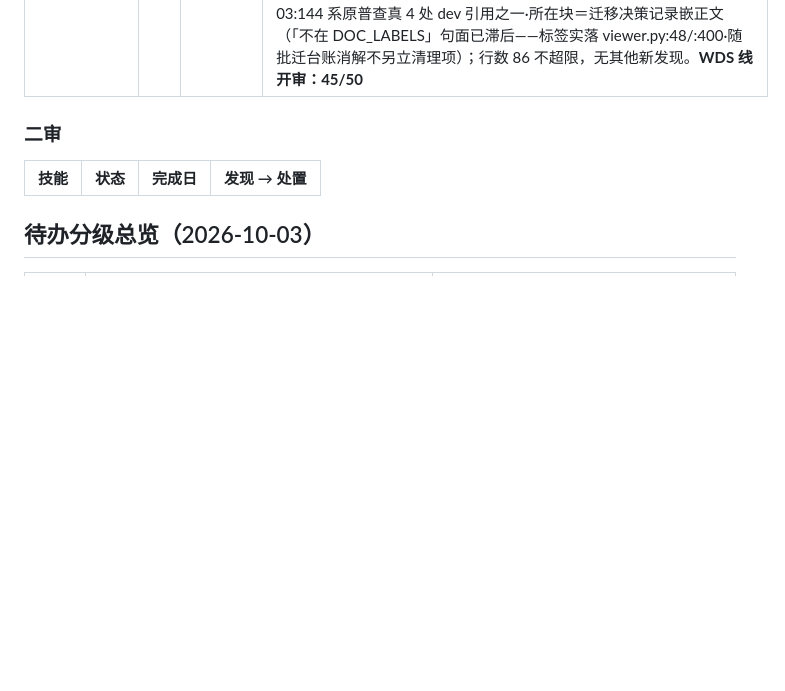
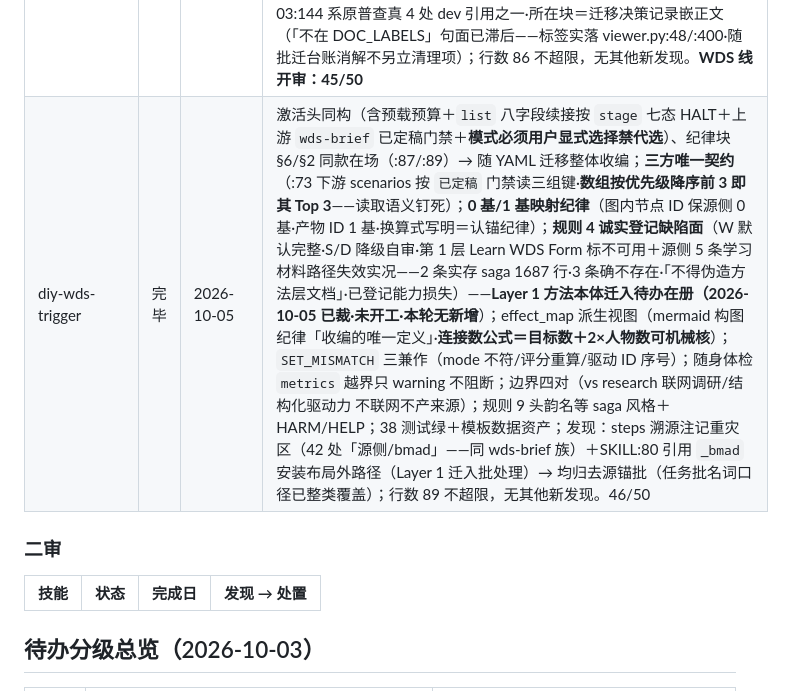
Before and after one commit to IHaveManyRepeat/diy-coder-skills, a Markdown page: docs/bmad-skill-map/diy技能名录与审查底单.md, the part around the change. GitHub-like rendering; blank space fills up the shorter version.

Commit message:
docs: 一审补 diy-wds-trigger 完毕行(46/50·三方唯一契约前3即Top3·0基1基映射认锚·规则4诚实登记源侧学习材料缺陷Layer1迁入在册·连接数公式可机械核·38测试绿；溯源42处与_bmad路径归去源锚批整类口径)

```diff
--- a/docs/bmad-skill-map/diy技能名录与审查底单.md
+++ b/docs/bmad-skill-map/diy技能名录与审查底单.md
@@ -139,6 +139,7 @@ help 先行 → 主线按链序（审查与使用同场跑一个真实项目）
 | diy-openapi | 完毕 | 2026-10-05（2026-10-04 已审出接口契约/鉴权面发现入待办·本轮按当日标准收口补行） | 激活头同构（含预载预算＋双上游预警问询变体＋接口面判定门「没有接口的 openapi 是虚构」零产出＋Create/Update 判意图）、无 steps 变体（工作流六条内联·单文件短流程族）、纪律块 §6/§2 在场（:75/:77）→ 随 YAML 迁移整体收编；**合法 OpenAPI 3.1 高于一切**（元数据住 `x-project` 扩展·revisions 落点在扩展块内「裸根键违反合法 3.1」）；ID 链硬契约＝`x-fr` 只引用绝不复制（下游认源 ID 正面·operationId 即身份已裁·e2e `api_refs` 批即消费此锚待执行）；**Update 安全网三档**（`.prev`＋`ID_UNSTABLE` 找回补进重跑／`MISSING_FILE` 快照失效停手告知／非 0 一律不删）；范围＝FR 集合（不臆造 CRUD 不做没人要的版本机制）；`[假设]` 写 YAML 值上不在对话里；终门走 `diyc check --type openapi --final`（主线 8 型复用·无自有引擎正确）＋门失败回退草稿＋`known[]`＝已认可基线非待修违规；viewer 专项渲染（render_openapi_section）＋审阅发生在接口总览表非裸 YAML；test_diyc_check 16 处 openapi 断言；零源锚零 BMAD 注记；行数 77 不超限。2026-10-04 既有发现（鉴权/通用错误/tags·三层联动触发）已裁入接口契约批待执行，本轮无新增 |
 | diy-review | 完毕 | 2026-10-05（C·12 已做机制面＋2026-10-04 steps 深化发现入待办·本轮按当日标准收口补行） | 激活头同构（含预载预算＋硬门状态机变体＋`--falsify` 例外＋WDS 线判定分支）、纪律块 §6/§2 在场（:77/:79）→ 随 YAML 迁移整体收编；步骤薄件×7（C·12 拆 steps 后主文件 79 行——steps 集合==磁盘实况由 test_review_skill 契约守卫·每件 Read/Write 行）；四层+双透镜可选（批判式/边界穷举收编自 bmad 同名技能）；**每条 finding 恰好一路由**（四路由表主线/WDS 双落点同表同词表）；判决规则完备（`规格缺陷`→已阻塞·其余失败打回·`后置` 唯一落点 sprint findings **不入 deferred-actions「语义不同」**＝队列分工精确）；**BUG-012 真源回填**（`done` 原子批次·已阻塞不写真源——与 build-loop 同口径互认）；状态写入权封闭四边（`transition` 拒 `待审查→已完成`·证伪命中重开清旧判定·批量 reopen 归 sprint）；bug-add 缺陷入库喂经验环（三级分类·`type` 自由扩展标签「现象吻合复用·真新才铸」＝词汇漂移防治）；实现面 diff 口径（trace 回执引用文件集＋git porcelain 未跟踪·开场声明采样面）；WDS 线（`待验收` 页按 `states[].signals` 独立复验·**批准始终归用户不由审查者代劳**·回修边）；L4 设计采用四核＋C·7 顶层两键消费＋C·13 触控分档消费（「以 diy-design 引擎为唯一权威不另立解释」＝认源纪律·引用回执按 code 点名不写维度计数）；经验上行 exp-sync 由人手动执行（投影/真源分清）；investigation 引用式消费（第三消费方）；48 测试绿（skill 契约＋contract＋WDS 三件）；旁形态：L4 批次码 C·7/C·13/FR-3.7/D-10（归普查编号）；steps 深化批（L1 untraced/L2 推导规程/falsify 探针）系 2026-10-04 既有登记属一审范围——本轮收口不新增；行数 79 不超限 |
 | diy-wds-brief | 完毕 | 2026-10-05 | 激活头同构（含预载预算＋`list` 五字段续接按 `stage` 七态分流 HALT＋WDS 起点无上游门禁变体——门禁＝分诊问答完成·拒答零产出可路由 prfaq）、纪律块 §6/§2 同款在场（:84/:86）→ 随 YAML 迁移整体收编；**三方唯一契约**（:70 下游 trigger 按 `project.status: 已定稿` 门禁读 brief 四组键——「键名＝跨技能读契约·改键名须同步 W2/W3」）＝下游认 ID 正面；`intake.stage` 七态续接锚点（续接粒度细）；检查点四选项六拍＋YOLO 首选明示＋不入 deferred-actions（家族同款）；档位决定键表·键表由 `check --final` 机械核对（simplified 收窄键表）；WDS 型自带终门（不得改用 diyc 8 型——同 analyze/reverse 先例）＋零新增码＋`SET_MISMATCH` 承载分诊改判（「分诊结论是整链路由的根·改判走 revisions 经用户确认」）；边界五对含 **WDS 线拓扑写清**（vs product-brief 两线在 design 交汇·prd 起手分叉·design/dev 双源——brief→trigger→scenarios 独立短链）；规则 9 本线风格 HARM/HELP（源 Saga 归位＋「产出看着完整却不按键表走比没有更糟」）；单记录多段顶层设 `project.status`（母本 §8 直接适用）；36 测试绿＋schema 模板数据资产；发现：steps 溯源注记**重灾区**（7 步全带「源侧/源 step-N/源 03b」泛指＋裁改对照约 15+ 处·:37 补齐注记）→ 归去源锚批；03:144 系原普查真 4 处 dev 引用之一·所在块＝迁移决策记录嵌正文（「不在 DOC_LABELS」句面已滞后——标签实落 viewer.py:48/:400·随批迁台账消解不另立清理项）；行数 86 不超限，无其他新发现。**WDS 线开审：45/50** |
+| diy-wds-trigger | 完毕 | 2026-10-05 | 激活头同构（含预载预算＋`list` 八字段续接按 `stage` 七态 HALT＋上游 `wds-brief` 已定稿门禁＋**模式必须用户显式选择禁代选**）、纪律块 §6/§2 同款在场（:87/:89）→ 随 YAML 迁移整体收编；**三方唯一契约**（:73 下游 scenarios 按 `已定稿` 门禁读三组键·**数组按优先级降序前 3 即其 Top 3**——读取语义钉死）；**0 基/1 基映射纪律**（图内节点 ID 保源侧 0 基·产物 ID 1 基·换算式写明＝认锚纪律）；**规则 4 诚实登记缺陷面**（W 默认完整·S/D 降级自审·第 1 层 Learn WDS Form 标不可用＋源侧 5 条学习材料路径失效实况——2 条实存 saga 1687 行·3 条确不存在·「不得伪造方法层文档」·已登记能力损失）——**Layer 1 方法本体迁入待办在册（2026-10-05 已裁·未开工·本轮无新增**）；effect_map 派生视图（mermaid 构图纪律「收编的唯一定义」·**连接数公式＝目标数＋2×人物数可机械核**）；`SET_MISMATCH` 三兼作（mode 不符/评分重算/驱动 ID 序号）；随身体检 `metrics` 越界只 warning 不阻断；边界四对（vs research 联网调研/结构化驱动力 不联网不产来源）；规则 9 头韵名等 saga 风格＋HARM/HELP；38 测试绿＋模板数据资产；发现：steps 溯源注记重灾区（42 处「源侧/bmad」——同 wds-brief 族）＋SKILL:80 引用 `_bmad` 安装布局外路径（Layer 1 迁入批处理）→ 均归去源锚批（任务批名词口径已整类覆盖）；行数 89 不超限，无其他新发现。46/50 |
 
 ### 二审
 
```
